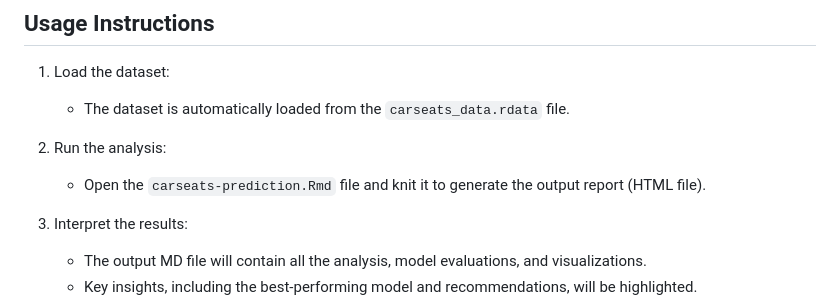
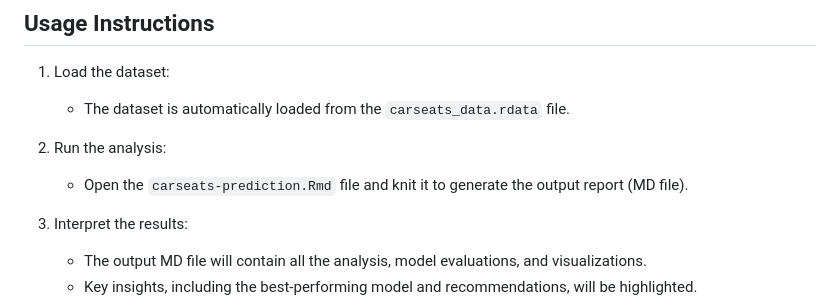
Before and after one commit to stefanyayala/Machine-Learning-Fundamentals, a Markdown page: carseats-predictive-models/README.md, the part around the change. GitHub-like rendering.

```diff
--- a/carseats-predictive-models/README.md
+++ b/carseats-predictive-models/README.md
@@ -96,7 +96,7 @@ install.packages(c("randomForest", "klaR", "caret", "ROCR", "e1071", "rpart", "M
    - The dataset is automatically loaded from the `carseats_data.rdata` file.
 
 2. Run the analysis:
-   - Open the `carseats-prediction.Rmd` file and knit it to generate the output report (HTML file).
+   - Open the `carseats-prediction.Rmd` file and knit it to generate the output report (MD file).
 
 3. Interpret the results:
    - The output MD file will contain all the analysis, model evaluations, and visualizations.
```
